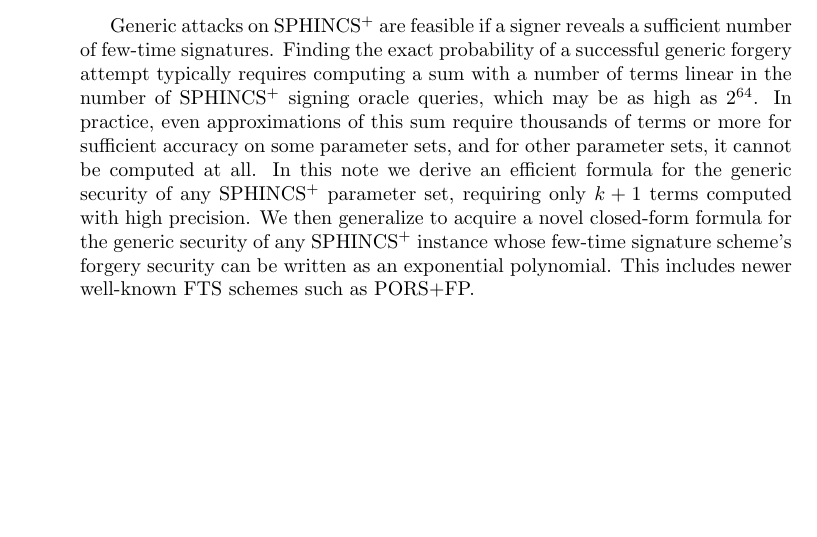
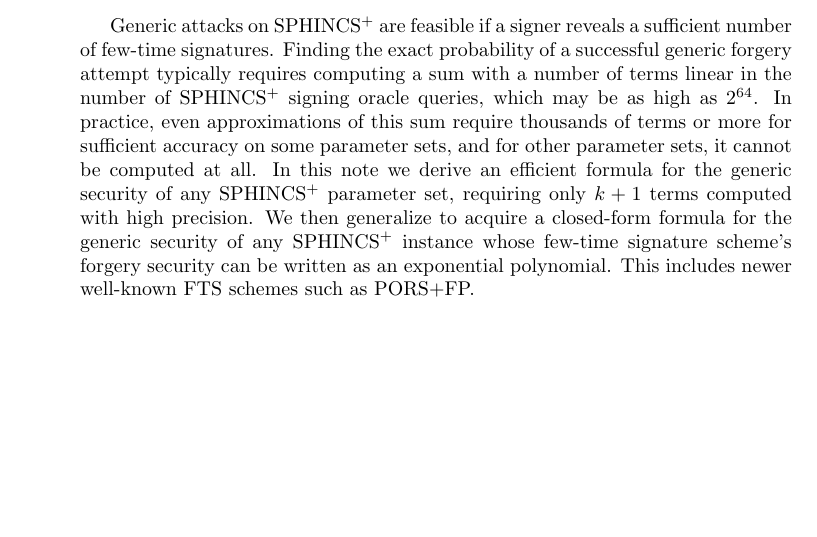
Before and after one commit to conduition/sphincs-security-formula-note, a LaTeX paper (spx_sec_formula.tex): part of page 1 of 13, cut so that both start at the same text. Compiled offline with pdfLaTeX.

Commit message:
remove novelty claim

```diff
--- a/spx_sec_formula.tex
+++ b/spx_sec_formula.tex
@@ -22,7 +22,7 @@
 \maketitle
 
 \begin{abstract}
-Generic attacks on SPHINCS$^+$ are feasible if a signer reveals a sufficient number of few-time signatures. Finding the exact probability of a successful generic forgery attempt typically requires computing a sum with a number of terms linear in the number of SPHINCS$^+$ signing oracle queries, which may be as high as $2^{64}$. In practice, even approximations of this sum require thousands of terms or more for sufficient accuracy on some parameter sets, and for other parameter sets, it cannot be computed at all. In this note we derive an efficient formula for the generic security of any SPHINCS$^+$ parameter set, requiring only $k+1$ terms computed with high precision. We then generalize to acquire a novel closed-form formula for the generic security of any SPHINCS$^+$ instance whose few-time signature scheme's forgery security can be written as an exponential polynomial. This includes newer well-known FTS schemes such as PORS+FP.
+Generic attacks on SPHINCS$^+$ are feasible if a signer reveals a sufficient number of few-time signatures. Finding the exact probability of a successful generic forgery attempt typically requires computing a sum with a number of terms linear in the number of SPHINCS$^+$ signing oracle queries, which may be as high as $2^{64}$. In practice, even approximations of this sum require thousands of terms or more for sufficient accuracy on some parameter sets, and for other parameter sets, it cannot be computed at all. In this note we derive an efficient formula for the generic security of any SPHINCS$^+$ parameter set, requiring only $k+1$ terms computed with high precision. We then generalize to acquire a closed-form formula for the generic security of any SPHINCS$^+$ instance whose few-time signature scheme's forgery security can be written as an exponential polynomial. This includes newer well-known FTS schemes such as PORS+FP.
 \end{abstract}
 
 {\let\thefootnote\relax \footnotetext{This work is fully human-authored, made possible by a Brink grant.}}
```
